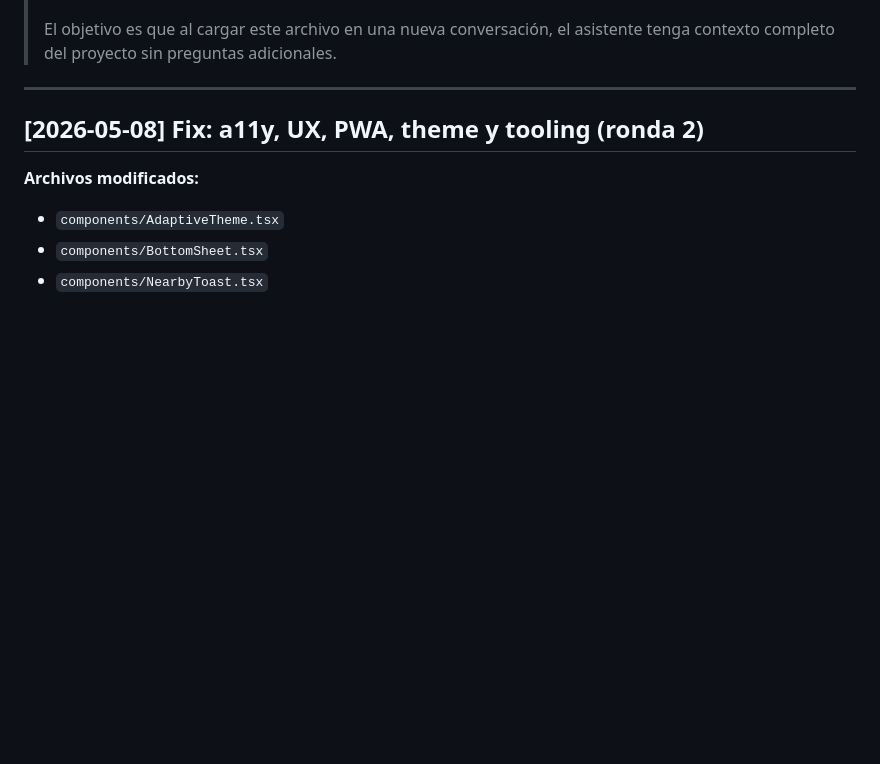
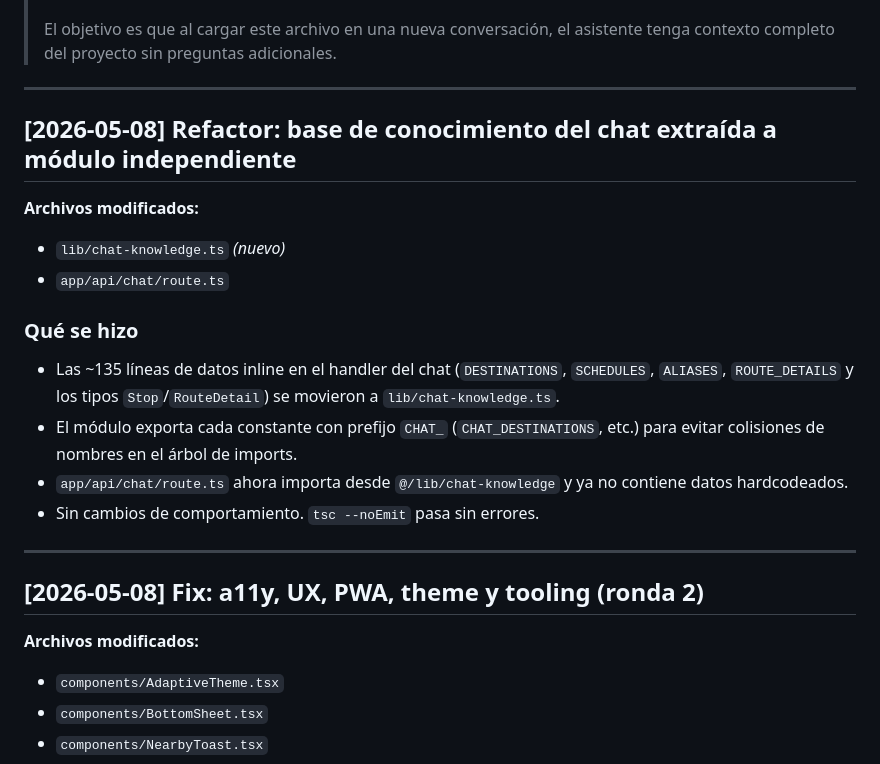
Before and after one commit to riantorres1975/rutasuruapanpwa, a Markdown page: CHANGELOG.md, the part around the change. Rendered like a GitHub page; blank space fills up the shorter version.

```diff
--- a/CHANGELOG.md
+++ b/CHANGELOG.md
@@ -19,6 +19,20 @@ Ordenado del más reciente al más antiguo.
 >
 > El objetivo es que al cargar este archivo en una nueva conversación,
 > el asistente tenga contexto completo del proyecto sin preguntas adicionales.
+
+---
+
+## [2026-05-08] Refactor: base de conocimiento del chat extraída a módulo independiente
+
+**Archivos modificados:**
+- `lib/chat-knowledge.ts` *(nuevo)*
+- `app/api/chat/route.ts`
+
+### Qué se hizo
+- Las ~135 líneas de datos inline en el handler del chat (`DESTINATIONS`, `SCHEDULES`, `ALIASES`, `ROUTE_DETAILS` y los tipos `Stop`/`RouteDetail`) se movieron a `lib/chat-knowledge.ts`.
+- El módulo exporta cada constante con prefijo `CHAT_` (`CHAT_DESTINATIONS`, etc.) para evitar colisiones de nombres en el árbol de imports.
+- `app/api/chat/route.ts` ahora importa desde `@/lib/chat-knowledge` y ya no contiene datos hardcodeados.
+- Sin cambios de comportamiento. `tsc --noEmit` pasa sin errores.
 
 ---
 
```
Also changed, not shown: README.md (+4 -0 lines).
